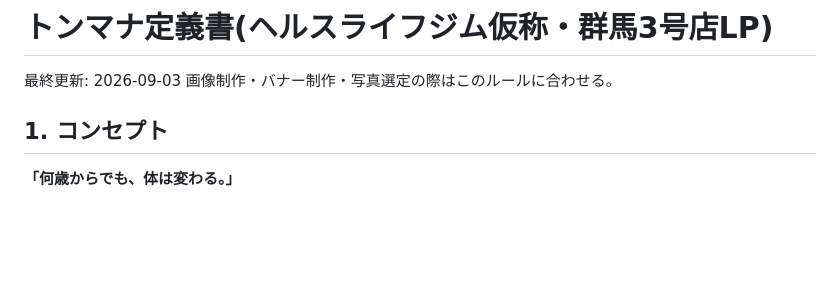
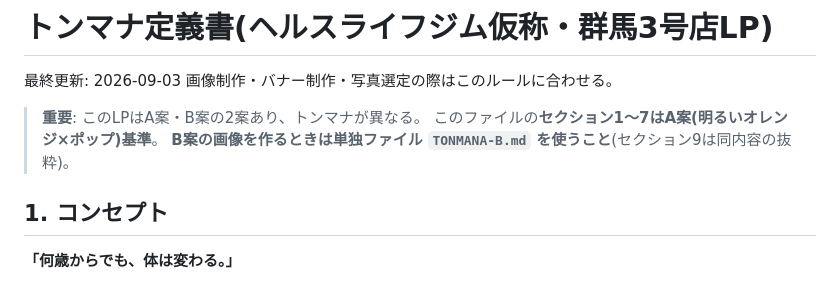
Before and after one commit to 810eigo-droid/bunjino-jyomon, a Markdown page: gym-lp/TONMANA.md, the part around one of its changes. Rendered like a GitHub page; blank space fills up the shorter version.

```diff
--- a/gym-lp/TONMANA.md
+++ b/gym-lp/TONMANA.md
@@ -2,6 +2,10 @@
 
 最終更新: 2026-09-03
 画像制作・バナー制作・写真選定の際はこのルールに合わせる。
+
+> **重要**: このLPはA案・B案の2案あり、トンマナが異なる。
+> このファイルの**セクション1〜7はA案(明るいオレンジ×ポップ)基準**。
+> **B案の画像を作るときは単独ファイル `TONMANA-B.md` を使うこと**(セクション9は同内容の抜粋)。
 
 ## 1. コンセプト
 
```
Also changed, not shown: other parts of gym-lp/TONMANA.md (+76 -2 lines), gym-lp/TONMANA-B.md (added, +126 -0 lines).
